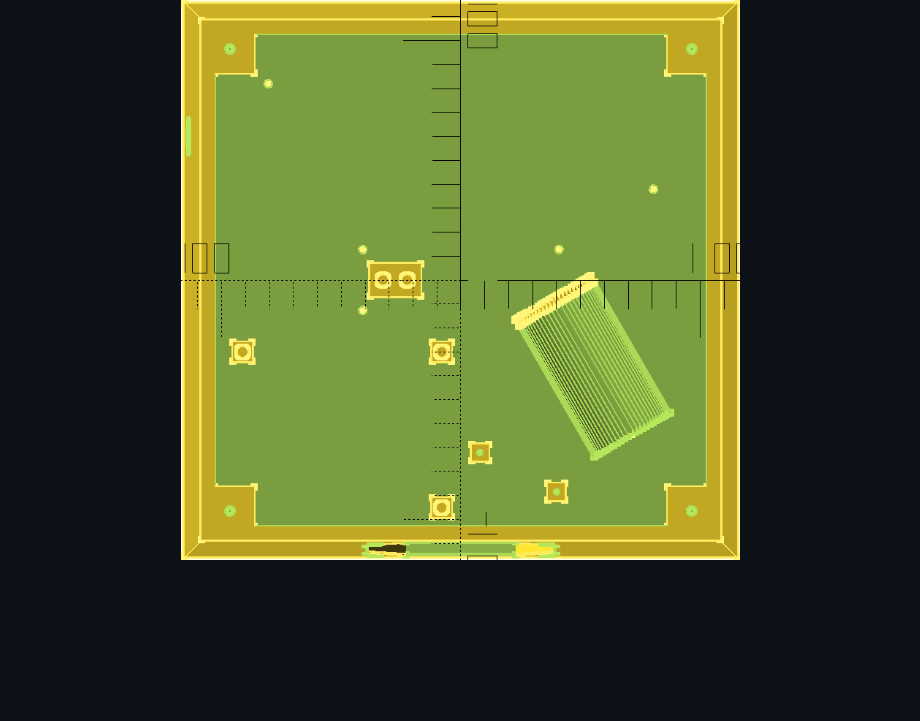
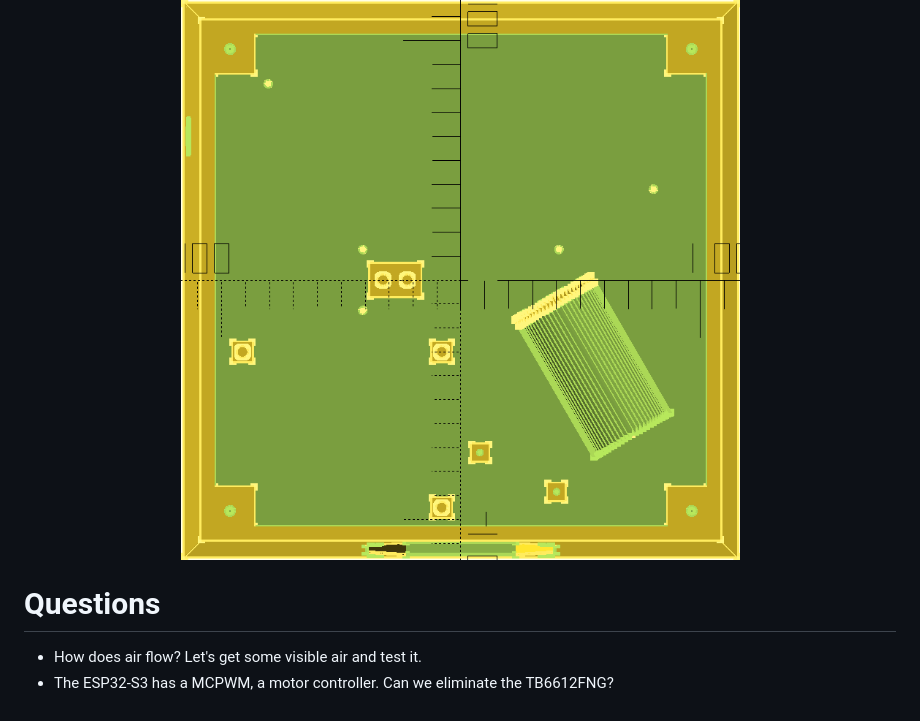
Before and after one commit to dankamongmen/dankdryer, a Markdown page: README.md, the part around the change. Rendered like a GitHub page; blank space fills up the shorter version.

Commit message:
README: add some questions

```diff
--- a/README.md
+++ b/README.md
@@ -108,3 +108,8 @@ View from the top of the lower chamber by itself, with nothing mounted.
 <p align="center">
 <img alt="Top view, lower chamber" src="topview-croom.png"/>
 </p>
+
+# Questions
+
+* How does air flow? Let's get some visible air and test it.
+* The ESP32-S3 has a MCPWM, a motor controller. Can we eliminate the TB6612FNG?
```
